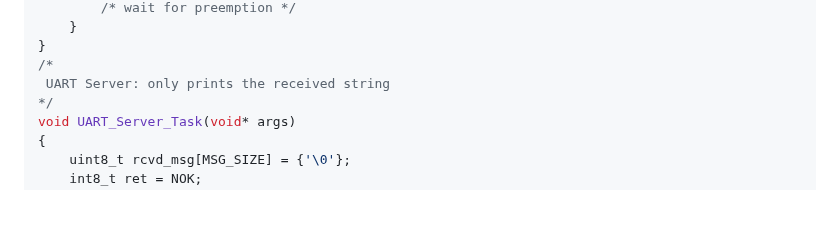
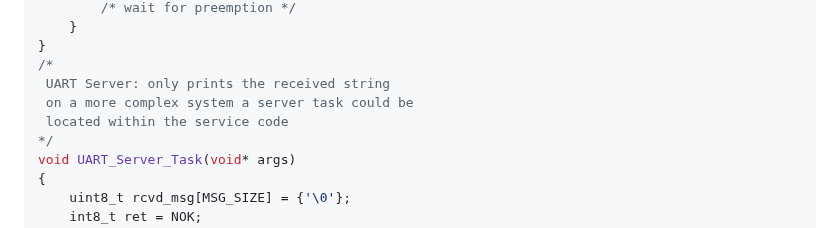
Before and after one commit to antoniogiacomelli/K0BA_Lil, a Markdown page: README.md, the part around the change. Rendered like a GitHub page; blank space fills up the shorter version.

```diff
--- a/README.md
+++ b/README.md
@@ -159,6 +159,8 @@ void Task3(void* args)
 }
 /*
  UART Server: only prints the received string
+ on a more complex system a server task could be
+ located within the service code
 */
 void UART_Server_Task(void* args)
 {
```
